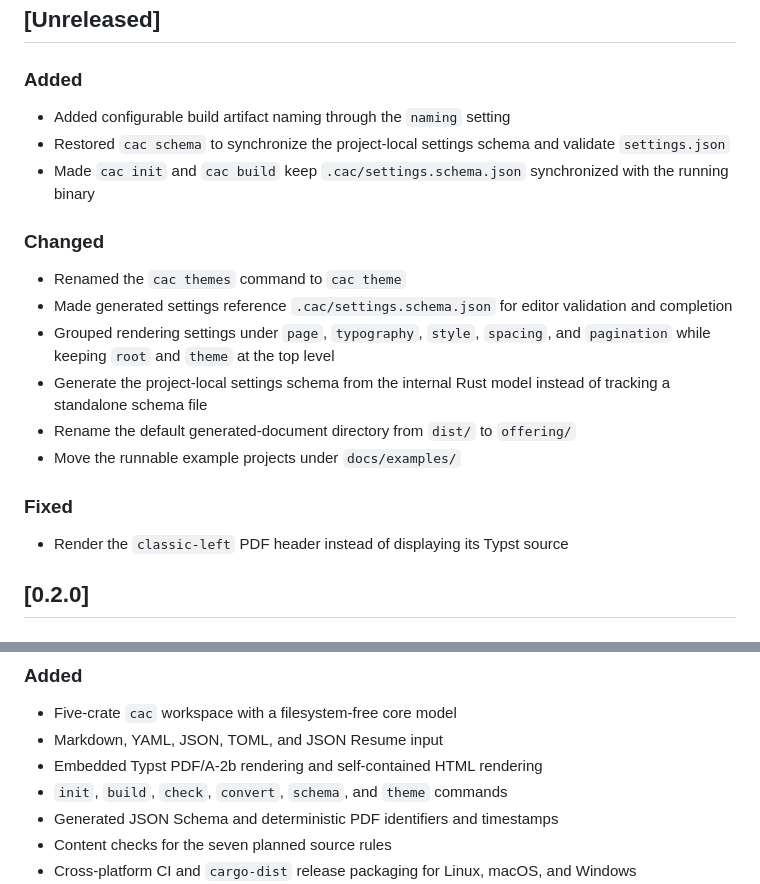
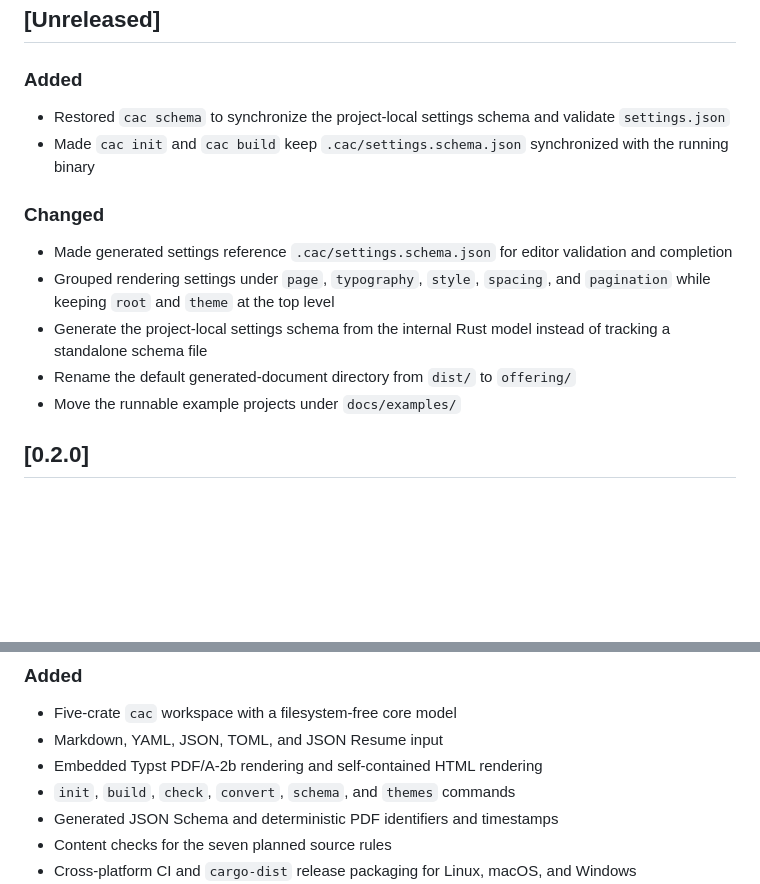
Before and after one commit to voxvanhieu/code-a-cv, a Markdown page: CHANGELOG.md, 2 parts joined by grey strips. Rendered like a GitHub page; blank space fills up the shorter version.

Commit message:
change log

```diff
--- a/CHANGELOG.md
+++ b/CHANGELOG.md
@@ -8,22 +8,16 @@ The format follows [Keep a Changelog](https://keepachangelog.com/en/1.1.0/) and
 
 ### Added
 
-* Added configurable build artifact naming through the `naming` setting
 * Restored `cac schema` to synchronize the project-local settings schema and validate `settings.json`
 * Made `cac init` and `cac build` keep `.cac/settings.schema.json` synchronized with the running binary
 
 ### Changed
 
-* Renamed the `cac themes` command to `cac theme`
 * Made generated settings reference `.cac/settings.schema.json` for editor validation and completion
 * Grouped rendering settings under `page`, `typography`, `style`, `spacing`, and `pagination` while keeping `root` and `theme` at the top level
 * Generate the project-local settings schema from the internal Rust model instead of tracking a standalone schema file
 * Rename the default generated-document directory from `dist/` to `offering/`
 * Move the runnable example projects under `docs/examples/`
-
-### Fixed
-
-* Render the `classic-left` PDF header instead of displaying its Typst source
 
 ## [0.2.0]
 
@@ -65,7 +59,7 @@ The format follows [Keep a Changelog](https://keepachangelog.com/en/1.1.0/) and
 * Five-crate `cac` workspace with a filesystem-free core model
 * Markdown, YAML, JSON, TOML, and JSON Resume input
 * Embedded Typst PDF/A-2b rendering and self-contained HTML rendering
-* `init`, `build`, `check`, `convert`, `schema`, and `theme` commands
+* `init`, `build`, `check`, `convert`, `schema`, and `themes` commands
 * Generated JSON Schema and deterministic PDF identifiers and timestamps
 * Content checks for the seven planned source rules
 * Cross-platform CI and `cargo-dist` release packaging for Linux, macOS, and Windows
```
